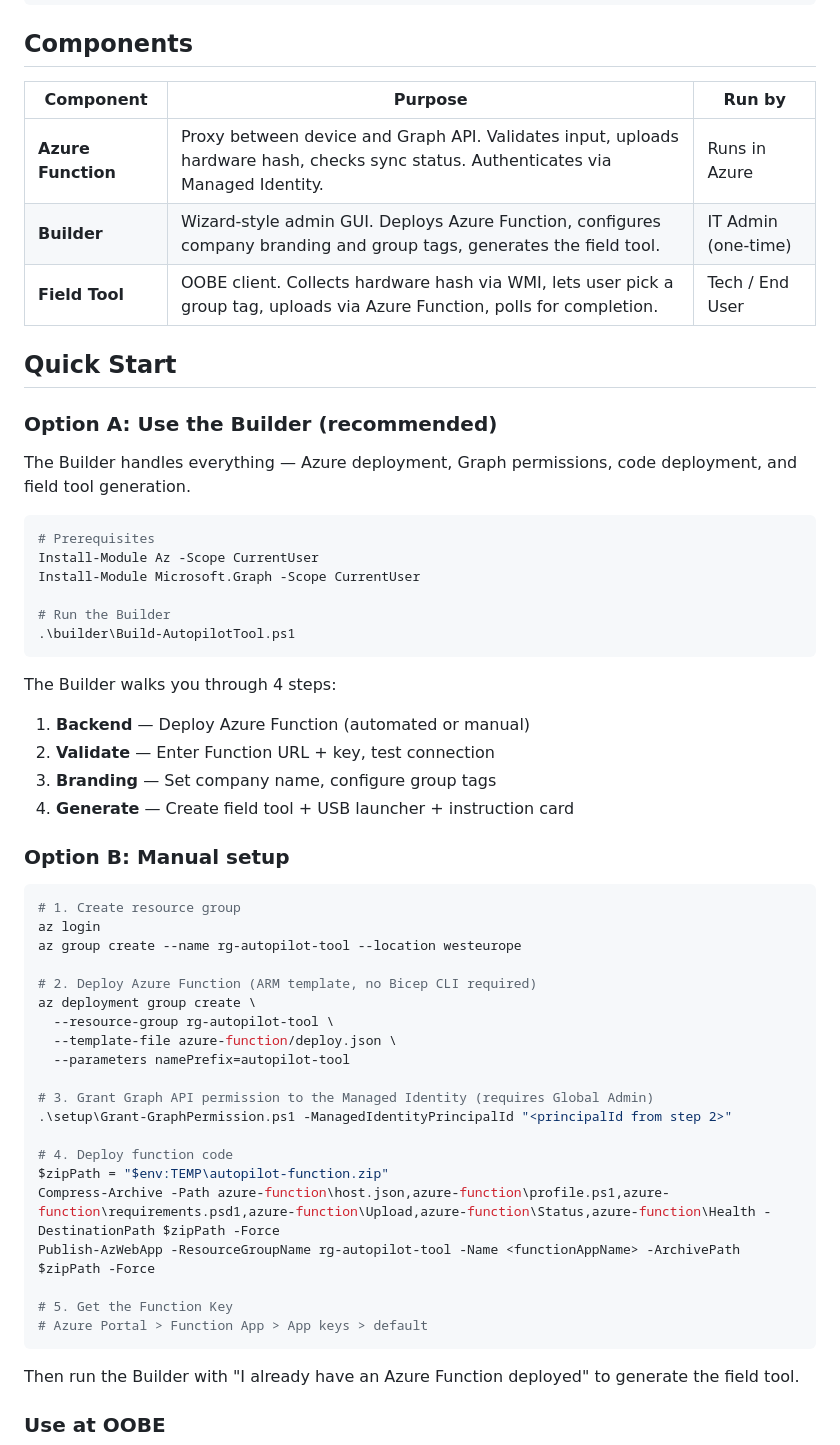
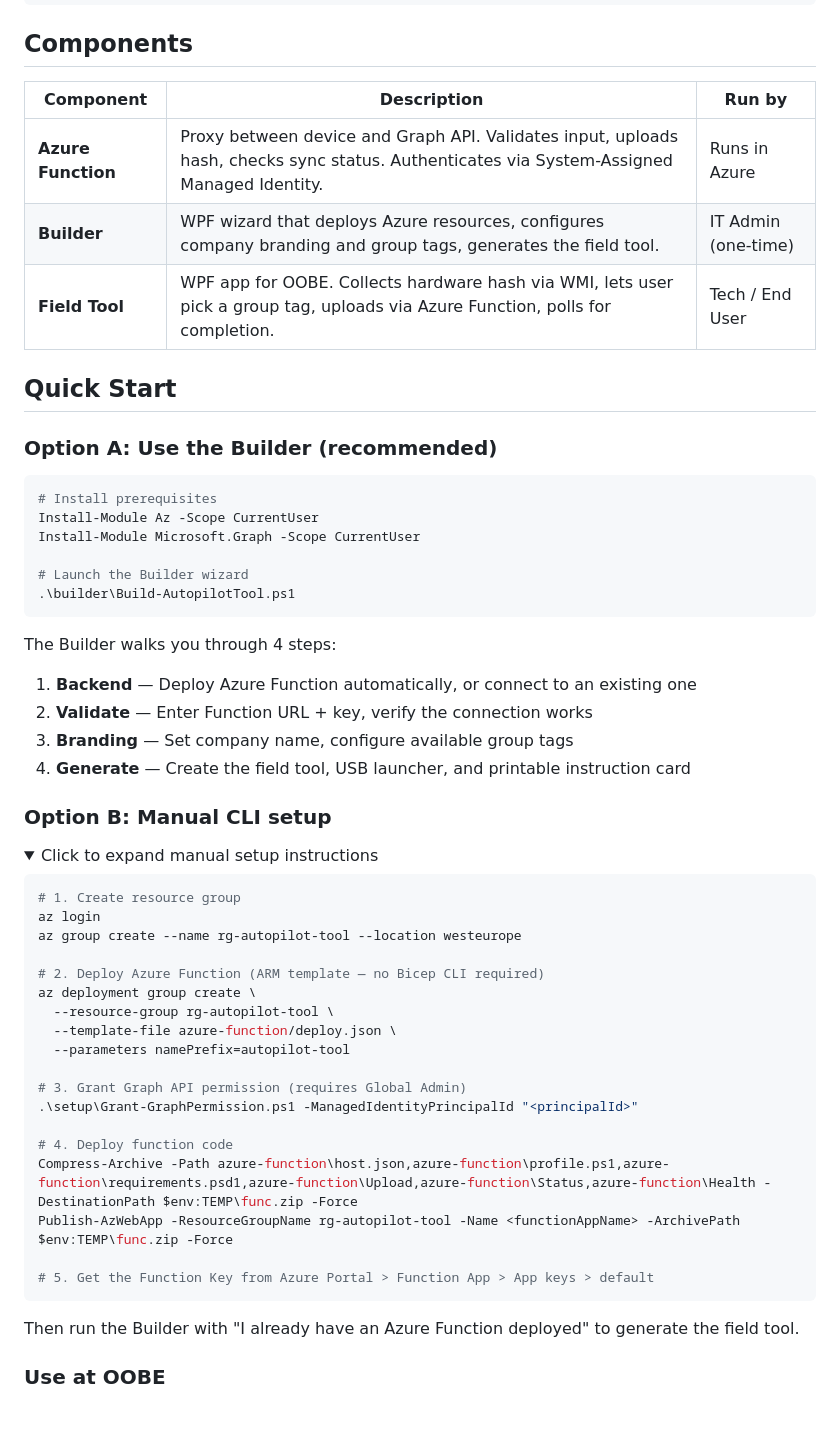
Before and after one commit to MrOlof/autopilot-tool, a Markdown page: README.md, the part around one of its changes. GitHub-like rendering; folded sections open; blank space fills up the shorter version.

````diff
--- a/README.md
+++ b/README.md
@@ -48,56 +60,56 @@ Device at OOBE                    Azure Function                  Microsoft Grap
 
 ## Components
 
-| Component | Purpose | Run by |
-|-----------|---------|--------|
-| **Azure Function** | Proxy between device and Graph API. Validates input, uploads hardware hash, checks sync status. Authenticates via Managed Identity. | Runs in Azure |
-| **Builder** | Wizard-style admin GUI. Deploys Azure Function, configures company branding and group tags, generates the field tool. | IT Admin (one-time) |
-| **Field Tool** | OOBE client. Collects hardware hash via WMI, lets user pick a group tag, uploads via Azure Function, polls for completion. | Tech / End User |
+| Component | Description | Run by |
+|-----------|-------------|--------|
+| **Azure Function** | Proxy between device and Graph API. Validates input, uploads hash, checks sync status. Authenticates via System-Assigned Managed Identity. | Runs in Azure |
+| **Builder** | WPF wizard that deploys Azure resources, configures company branding and group tags, generates the field tool. | IT Admin (one-time) |
+| **Field Tool** | WPF app for OOBE. Collects hardware hash via WMI, lets user pick a group tag, uploads via Azure Function, polls for completion. | Tech / End User |
 
 ## Quick Start
 
 ### Option A: Use the Builder (recommended)
 
-The Builder handles everything — Azure deployment, Graph permissions, code deployment, and field tool generation.
-
 ```powershell
-# Prerequisites
+# Install prerequisites
 Install-Module Az -Scope CurrentUser
 Install-Module Microsoft.Graph -Scope CurrentUser
 
-# Run the Builder
+# Launch the Builder wizard
 .\builder\Build-AutopilotTool.ps1
 ```
 
 The Builder walks you through 4 steps:
-1. **Backend** — Deploy Azure Function (automated or manual)
-2. **Validate** — Enter Function URL + key, test connection
-3. **Branding** — Set company name, configure group tags
-4. **Generate** — Create field tool + USB launcher + instruction card
 
-### Option B: Manual setup
+1. **Backend** — Deploy Azure Function automatically, or connect to an existing one
+2. **Validate** — Enter Function URL + key, verify the connection works
+3. **Branding** — Set company name, configure available group tags
+4. **Generate** — Create the field tool, USB launcher, and printable instruction card
+
+### Option B: Manual CLI setup
+
+<details>
+<summary>Click to expand manual setup instructions</summary>
 
 ```powershell
 # 1. Create resource group
 az login
 az group create --name rg-autopilot-tool --location westeurope
 
-# 2. Deploy Azure Function (ARM template, no Bicep CLI required)
+# 2. Deploy Azure Function (ARM template — no Bicep CLI required)
 az deployment group create \
   --resource-group rg-autopilot-tool \
   --template-file azure-function/deploy.json \
   --parameters namePrefix=autopilot-tool
 
-# 3. Grant Graph API permission to the Managed Identity (requires Global Admin)
-.\setup\Grant-GraphPermission.ps1 -ManagedIdentityPrincipalId "<principalId from step 2>"
+# 3. Grant Graph API permission (requires Global Admin)
+.\setup\Grant-GraphPermission.ps1 -ManagedIdentityPrincipalId "<principalId>"
 
 # 4. Deploy function code
-$zipPath = "$env:TEMP\autopilot-function.zip"
-Compress-Archive -Path azure-function\host.json,azure-function\profile.ps1,azure-function\requirements.psd1,azure-function\Upload,azure-function\Status,azure-function\Health -DestinationPath $zipPath -Force
-Publish-AzWebApp -ResourceGroupName rg-autopilot-tool -Name <functionAppName> -ArchivePath $zipPath -Force
+Compress-Archive -Path azure-function\host.json,azure-function\profile.ps1,azure-function\requirements.psd1,azure-function\Upload,azure-function\Status,azure-function\Health -DestinationPath $env:TEMP\func.zip -Force
+Publish-AzWebApp -ResourceGroupName rg-autopilot-tool -Name <functionAppName> -ArchivePath $env:TEMP\func.zip -Force
 
-# 5. Get the Function Key
-# Azure Portal > Function App > App keys > default
+# 5. Get the Function Key from Azure Portal > Function App > App keys > default
 ```
 
 Then run the Builder with "I already have an Azure Function deployed" to generate the field tool.
````
Also changed, not shown: other parts of README.md (+75 -57 lines).
